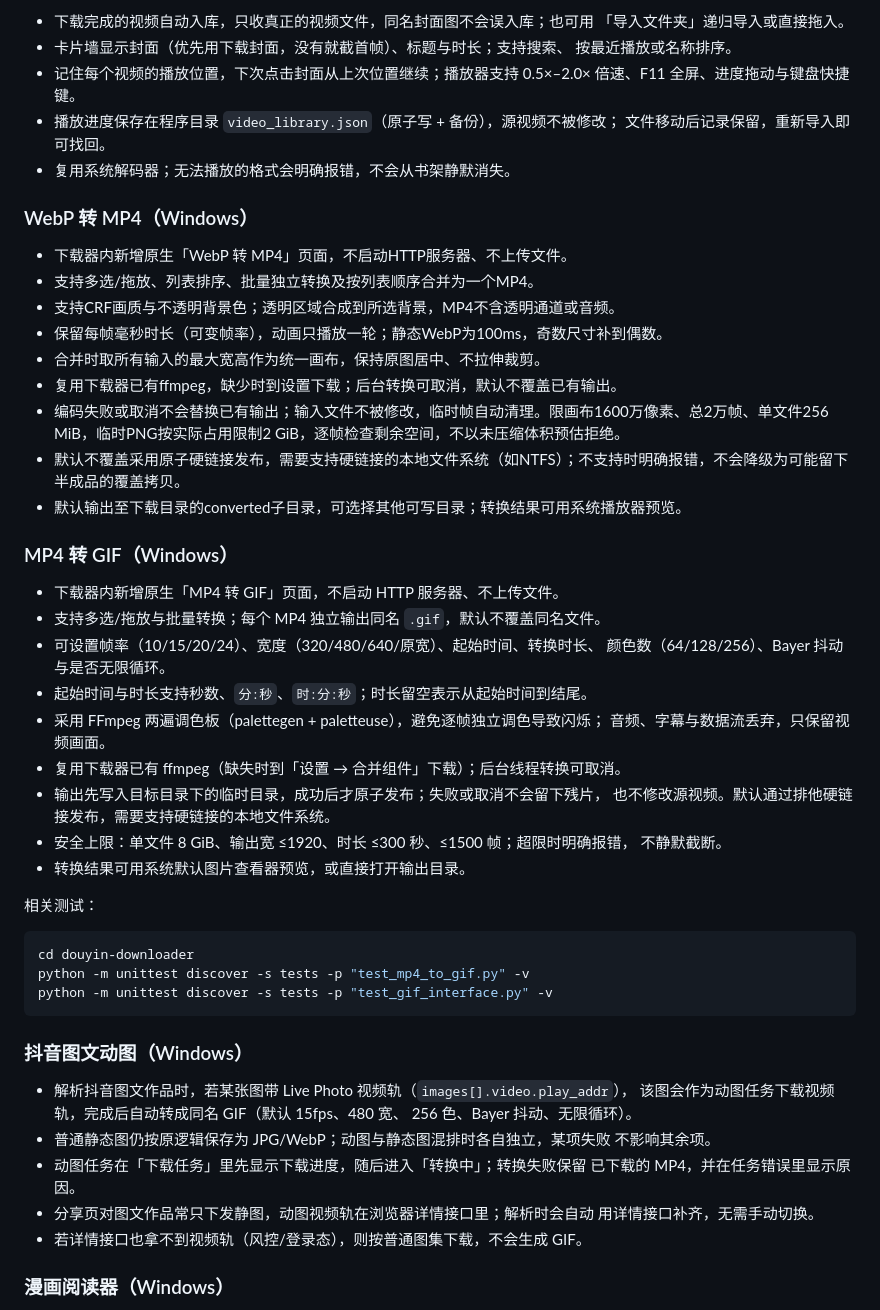
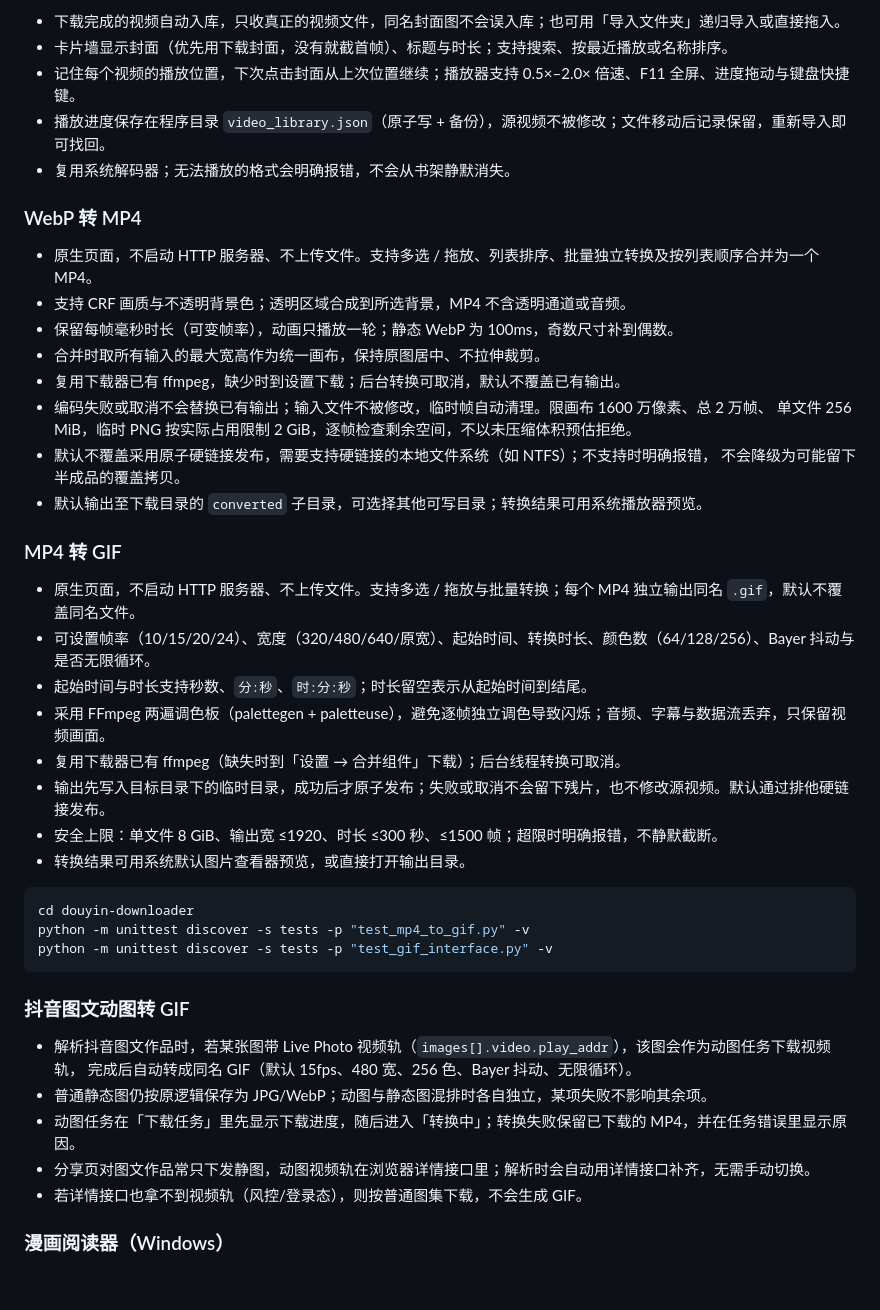
Before and after one commit to LOKOP10/downloader, a Markdown page: README.md, the part around one of its changes. Drawn GitHub-style; blank space fills up the shorter version.

````diff
--- a/README.md
+++ b/README.md
@@ -156,43 +179,33 @@ ffmpeg；打包目录可把 `dist/tools` 加入 PATH。
 
-- 下载完成的视频自动入库，只收真正的视频文件，同名封面图不会误入库；也可用
-  「导入文件夹」递归导入或直接拖入。
-- 卡片墙显示封面（优先用下载封面，没有就截首帧）、标题与时长；支持搜索、
-  按最近播放或名称排序。
-- 记住每个视频的播放位置，下次点击封面从上次位置继续；播放器支持 0.5×–2.0×
-  倍速、F11 全屏、进度拖动与键盘快捷键。
-- 播放进度保存在程序目录 `video_library.json`（原子写 + 备份），源视频不被修改；
-  文件移动后记录保留，重新导入即可找回。
+- 下载完成的视频自动入库，只收真正的视频文件，同名封面图不会误入库；也可用「导入文件夹」递归导入或直接拖入。
+- 卡片墙显示封面（优先用下载封面，没有就截首帧）、标题与时长；支持搜索、按最近播放或名称排序。
+- 记住每个视频的播放位置，下次点击封面从上次位置继续；播放器支持 0.5×–2.0× 倍速、F11 全屏、进度拖动与键盘快捷键。
+- 播放进度保存在程序目录 `video_library.json`（原子写 + 备份），源视频不被修改；文件移动后记录保留，重新导入即可找回。
 - 复用系统解码器；无法播放的格式会明确报错，不会从书架静默消失。
 
-### WebP 转 MP4（Windows）
+### WebP 转 MP4
 
-- 下载器内新增原生「WebP 转 MP4」页面，不启动HTTP服务器、不上传文件。
-- 支持多选/拖放、列表排序、批量独立转换及按列表顺序合并为一个MP4。
-- 支持CRF画质与不透明背景色；透明区域合成到所选背景，MP4不含透明通道或音频。
-- 保留每帧毫秒时长（可变帧率），动画只播放一轮；静态WebP为100ms，奇数尺寸补到偶数。
+- 原生页面，不启动 HTTP 服务器、不上传文件。支持多选 / 拖放、列表排序、批量独立转换及按列表顺序合并为一个 MP4。
+- 支持 CRF 画质与不透明背景色；透明区域合成到所选背景，MP4 不含透明通道或音频。
+- 保留每帧毫秒时长（可变帧率），动画只播放一轮；静态 WebP 为 100ms，奇数尺寸补到偶数。
 - 合并时取所有输入的最大宽高作为统一画布，保持原图居中、不拉伸裁剪。
-- 复用下载器已有ffmpeg，缺少时到设置下载；后台转换可取消，默认不覆盖已有输出。
-- 编码失败或取消不会替换已有输出；输入文件不被修改，临时帧自动清理。限画布1600万像素、总2万帧、单文件256 MiB，临时PNG按实际占用限制2 GiB，逐帧检查剩余空间，不以未压缩体积预估拒绝。
-- 默认不覆盖采用原子硬链接发布，需要支持硬链接的本地文件系统（如NTFS）；不支持时明确报错，不会降级为可能留下半成品的覆盖拷贝。
-- 默认输出至下载目录的converted子目录，可选择其他可写目录；转换结果可用系统播放器预览。
+- 复用下载器已有 ffmpeg，缺少时到设置下载；后台转换可取消，默认不覆盖已有输出。
+- 编码失败或取消不会替换已有输出；输入文件不被修改，临时帧自动清理。限画布 1600 万像素、总 2 万帧、
+  单文件 256 MiB，临时 PNG 按实际占用限制 2 GiB，逐帧检查剩余空间，不以未压缩体积预估拒绝。
+- 默认不覆盖采用原子硬链接发布，需要支持硬链接的本地文件系统（如 NTFS）；不支持时明确报错，
+  不会降级为可能留下半成品的覆盖拷贝。
+- 默认输出至下载目录的 `converted` 子目录，可选择其他可写目录；转换结果可用系统播放器预览。
 
-### MP4 转 GIF（Windows）
+### MP4 转 GIF
 
-- 下载器内新增原生「MP4 转 GIF」页面，不启动 HTTP 服务器、不上传文件。
-- 支持多选/拖放与批量转换；每个 MP4 独立输出同名 `.gif`，默认不覆盖同名文件。
-- 可设置帧率（10/15/20/24）、宽度（320/480/640/原宽）、起始时间、转换时长、
-  颜色数（64/128/256）、Bayer 抖动与是否无限循环。
+- 原生页面，不启动 HTTP 服务器、不上传文件。支持多选 / 拖放与批量转换；每个 MP4 独立输出同名 `.gif`，默认不覆盖同名文件。
+- 可设置帧率（10/15/20/24）、宽度（320/480/640/原宽）、起始时间、转换时长、颜色数（64/128/256）、Bayer 抖动与是否无限循环。
 - 起始时间与时长支持秒数、`分:秒`、`时:分:秒`；时长留空表示从起始时间到结尾。
-- 采用 FFmpeg 两遍调色板（palettegen + paletteuse），避免逐帧独立调色导致闪烁；
-  音频、字幕与数据流丢弃，只保留视频画面。
+- 采用 FFmpeg 两遍调色板（palettegen + paletteuse），避免逐帧独立调色导致闪烁；音频、字幕与数据流丢弃，只保留视频画面。
 - 复用下载器已有 ffmpeg（缺失时到「设置 → 合并组件」下载）；后台线程转换可取消。
-- 输出先写入目标目录下的临时目录，成功后才原子发布；失败或取消不会留下残片，
-  也不修改源视频。默认通过排他硬链接发布，需要支持硬链接的本地文件系统。
-- 安全上限：单文件 8 GiB、输出宽 ≤1920、时长 ≤300 秒、≤1500 帧；超限时明确报错，
-  不静默截断。
+- 输出先写入目标目录下的临时目录，成功后才原子发布；失败或取消不会留下残片，也不修改源视频。默认通过排他硬链接发布。
+- 安全上限：单文件 8 GiB、输出宽 ≤1920、时长 ≤300 秒、≤1500 帧；超限时明确报错，不静默截断。
 - 转换结果可用系统默认图片查看器预览，或直接打开输出目录。
-
-相关测试：
 
 ```bash
 cd douyin-downloader
@@ -200,17 +213,13 @@ python -m unittest discover -s tests -p "test_mp4_to_gif.py" -v
 python -m unittest discover -s tests -p "test_gif_interface.py" -v
 ```
 
-### 抖音图文动图（Windows）
+### 抖音图文动图转 GIF
 
-- 解析抖音图文作品时，若某张图带 Live Photo 视频轨（`images[].video.play_addr`），
-  该图会作为动图任务下载视频轨，完成后自动转成同名 GIF（默认 15fps、480 宽、
-  256 色、Bayer 抖动、无限循环）。
-- 普通静态图仍按原逻辑保存为 JPG/WebP；动图与静态图混排时各自独立，某项失败
-  不影响其余项。
-- 动图任务在「下载任务」里先显示下载进度，随后进入「转换中」；转换失败保留
-  已下载的 MP4，并在任务错误里显示原因。
-- 分享页对图文作品常只下发静图，动图视频轨在浏览器详情接口里；解析时会自动
-  用详情接口补齐，无需手动切换。
+- 解析抖音图文作品时，若某张图带 Live Photo 视频轨（`images[].video.play_addr`），该图会作为动图任务下载视频轨，
+  完成后自动转成同名 GIF（默认 15fps、480 宽、256 色、Bayer 抖动、无限循环）。
+- 普通静态图仍按原逻辑保存为 JPG/WebP；动图与静态图混排时各自独立，某项失败不影响其余项。
+- 动图任务在「下载任务」里先显示下载进度，随后进入「转换中」；转换失败保留已下载的 MP4，并在任务错误里显示原因。
+- 分享页对图文作品常只下发静图，动图视频轨在浏览器详情接口里；解析时会自动用详情接口补齐，无需手动切换。
 - 若详情接口也拿不到视频轨（风控/登录态），则按普通图集下载，不会生成 GIF。
 
 ### 漫画阅读器（Windows）
````
Also changed, not shown: other parts of README.md (+145 -128 lines).
